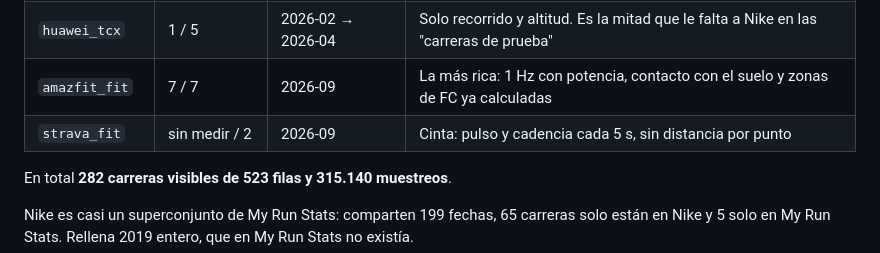
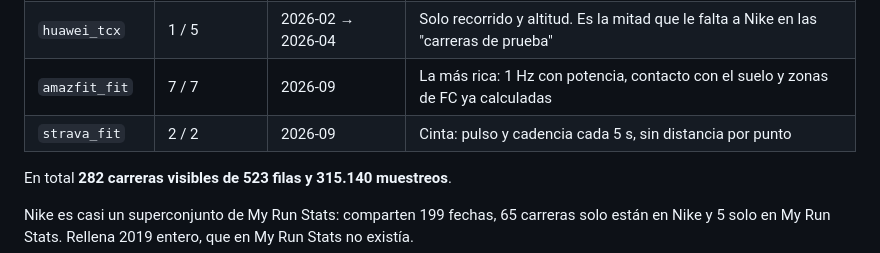
Before and after one commit to solotriples12-a11y/RunnerStats, a Markdown page: ARCHITECTURE.md, the part around the change. Drawn GitHub-style.

```diff
--- a/ARCHITECTURE.md
+++ b/ARCHITECTURE.md
@@ -56,7 +56,7 @@ como visibles / importadas:
 | `huawei_json` | 21 / 37 | 2025-05 → 2026-09 | GPS a 1 Hz; FC, cadencia y altitud cada 5 s |
 | `huawei_tcx` | 1 / 5 | 2026-02 → 2026-04 | Solo recorrido y altitud. Es la mitad que le falta a Nike en las "carreras de prueba" |
 | `amazfit_fit` | 7 / 7 | 2026-09 | La más rica: 1 Hz con potencia, contacto con el suelo y zonas de FC ya calculadas |
-| `strava_fit` | sin medir / 2 | 2026-09 | Cinta: pulso y cadencia cada 5 s, sin distancia por punto |
+| `strava_fit` | 2 / 2 | 2026-09 | Cinta: pulso y cadencia cada 5 s, sin distancia por punto |
 
 En total **282 carreras visibles de 523 filas y 315.140 muestreos**.
 
```
Also changed, not shown: PROGRESS.md (+3 -0 lines), README.md (+1 -1 lines).
